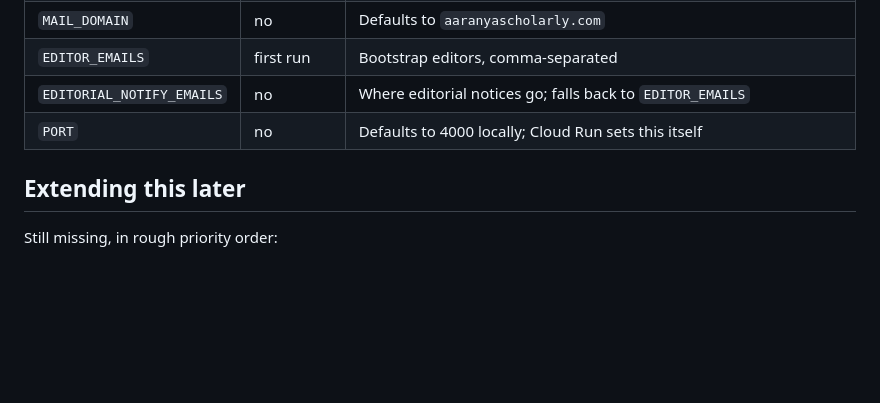
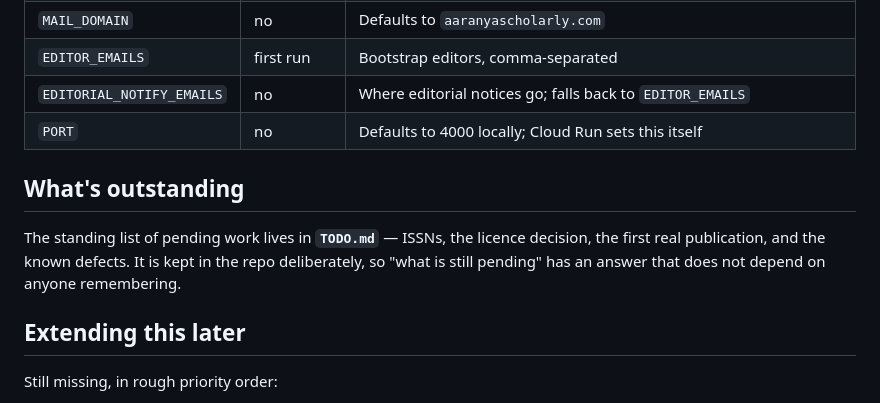
Before and after one commit to admin-aaranya/aaranya-scholarly-website, a Markdown page: README.md, the part around the change. Drawn GitHub-style; blank space fills up the shorter version.

```diff
--- a/README.md
+++ b/README.md
@@ -517,6 +517,13 @@ your own `data/`.
 | `EDITORIAL_NOTIFY_EMAILS` | no | Where editorial notices go; falls back to `EDITOR_EMAILS` |
 | `PORT` | no | Defaults to 4000 locally; Cloud Run sets this itself |
 
+## What's outstanding
+
+The standing list of pending work lives in **`TODO.md`** — ISSNs, the licence
+decision, the first real publication, and the known defects. It is kept in
+the repo deliberately, so "what is still pending" has an answer that does not
+depend on anyone remembering.
+
 ## Extending this later
 
 Still missing, in rough priority order:
```
Also changed, not shown: TODO.md (added, +130 -0 lines).
